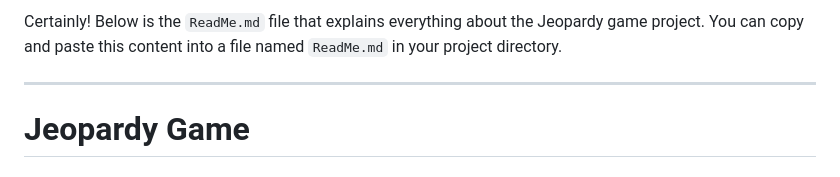
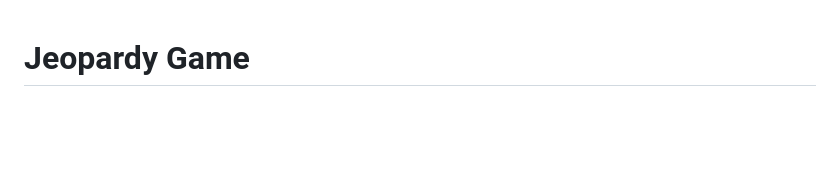
Before and after one commit to miamimanni/jeopardy2, a Markdown page: ReadMe.md, the part around the change. Rendered like a GitHub page; blank space fills up the shorter version.

```diff
--- a/ReadMe.md
+++ b/ReadMe.md
@@ -1,7 +1,3 @@
-Certainly! Below is the `ReadMe.md` file that explains everything about the Jeopardy game project. You can copy and paste this content into a file named `ReadMe.md` in your project directory.
-
----
-
 # Jeopardy Game
 
 ## Overview
```
